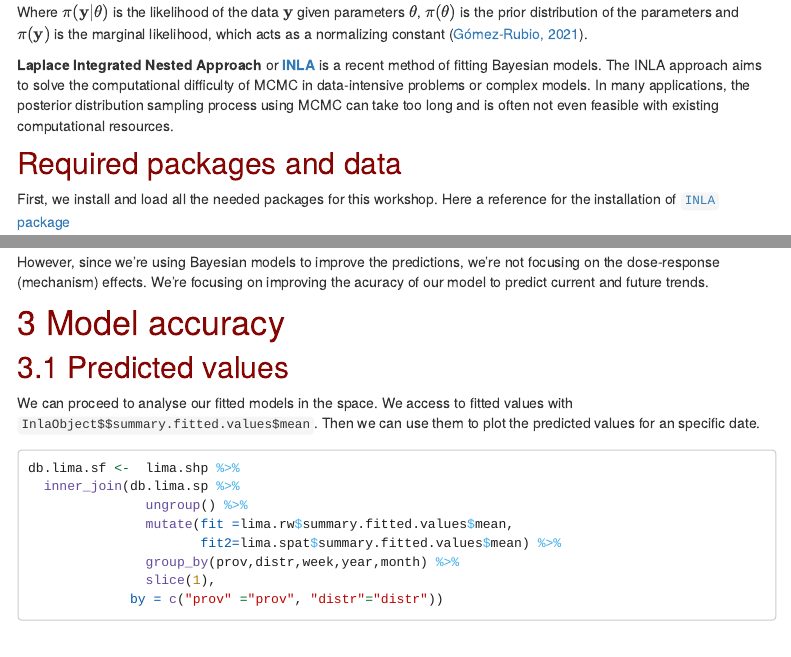
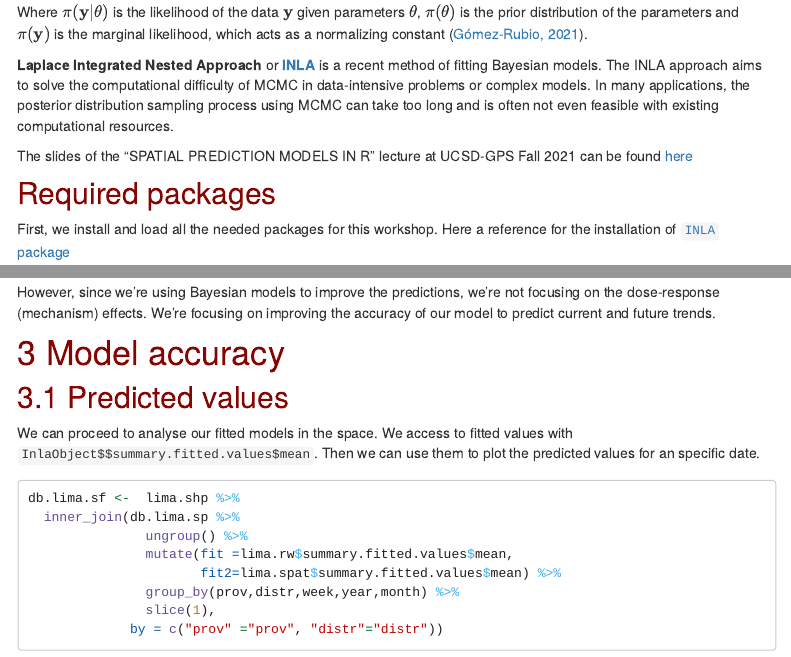
Before and after one commit to healthinnovation/Inla_intro, an R Markdown document (inla_workshop.Rmd): the page in a window 1100 px wide, from 670 px down, and a second part further down, joined at a grey line. Rendered offline with R 4.5, knitr and Pandoc, with nearby package versions; code that draws random numbers runs with fixed seeds of ours; some code elsewhere in the file could not run offline; menus at the side of the page are left out; long lines of code are wrapped.

Commit message:
update_slides

````diff
--- a/inla_workshop.Rmd
+++ b/inla_workshop.Rmd
@@ -32,7 +32,10 @@ Where $\pi(\textbf{y}|\theta)$ is the likelihood of the data $\textbf{y}$ given
 
 **Laplace Integrated Nested Approach** or [**INLA**](https://www.r-inla.org/) is a recent method of fitting Bayesian models. The INLA approach aims to solve the computational difficulty of MCMC in data-intensive problems or complex models. In many applications, the posterior distribution sampling process using MCMC can take too long and is often not even feasible with existing computational resources.
 
-## Required packages and data {.unnumbered}
+The slides of the "SPATIAL PREDICTION MODELS
+IN R" lecture at UCSD-GPS Fall 2021 can be found [here](https://docs.google.com/presentation/d/1xjdPGbZuMYu92ToRp8PVis-n-jmOSkORLY5d9BIzDz4/edit?usp=sharing)
+
+## Required packages {.unnumbered}
 
 First, we install and load all the needed packages for this workshop. Here a reference for the installation of [`INLA` package](https://www.r-inla.org/download-install)
 
@@ -369,7 +372,7 @@ fix.data %>%
   theme_linedraw()
 ```
 
-However, since we're using Bayesian models to improve the predictions, we're not focusing on the dose-response (mechanism) effects. We're focusing on improving the acuracy of our model to predict current and future trends.
+However, since we're using Bayesian models to improve the predictions, we're not focusing on the dose-response (mechanism) effects. We're focusing on improving the accuracy of our model to predict current and future trends.
 
 # Model accuracy
 
````
